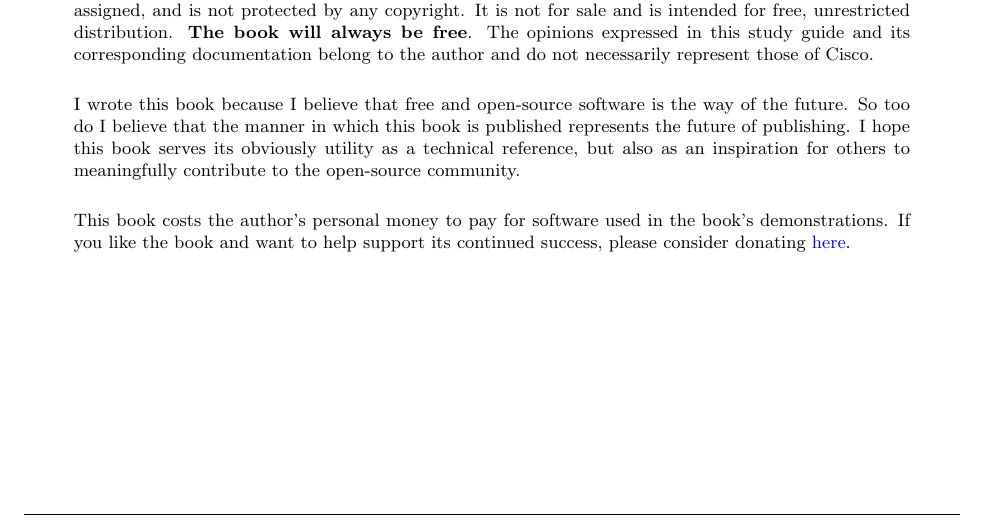
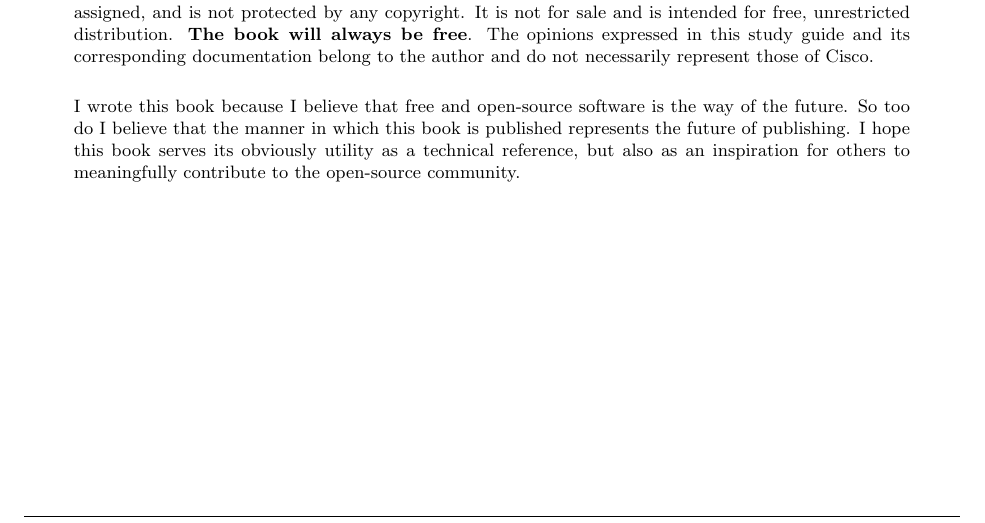
Before and after one commit to nickrusso42518/cisco-etech, a LaTeX paper (main.tex, which reads content/misc/abstract.tex): part of page 2 of 178, cut so that both start at the same text. Compiled offline with pdfLaTeX.

Commit message:
Fixes #10

```diff
--- a/content/misc/abstract.tex
+++ b/content/misc/abstract.tex
@@ -49,8 +49,3 @@ way of the future. So too do I believe that the manner in which this book is
 published represents the future of publishing. I hope this book serves its
 obviously utility as a technical reference, but also as an inspiration for
 others to meaningfully contribute to the open-source community.
-
-This book costs the author's personal money to pay for software used in the
-book's demonstrations. If you like the book and want to help support its
-continued success, please consider donating
-\href{https://www.paypal.com/cgi-bin/webscr?cmd=_donations&business=KA9QZVDMVYN26&lc=US&item_name=Evolving\%20Technology\%20Study\%20Guide&item_number=42518&currency_code=USD&bn=PP\%2dDonationsBF\%3abtn_donate_LG\%2egif\%3aNonHosted}{here}.
```
Also changed, not shown: README.md.
